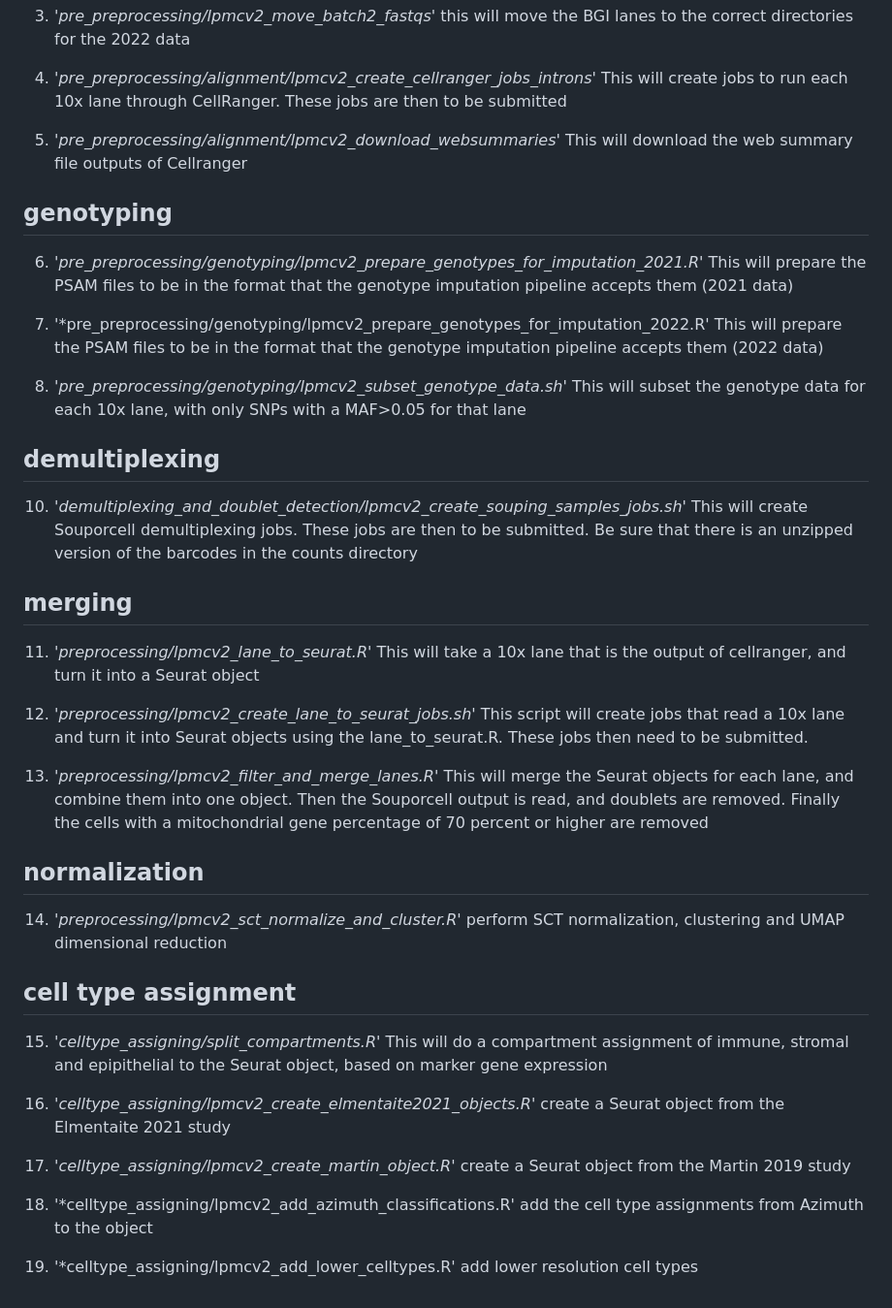
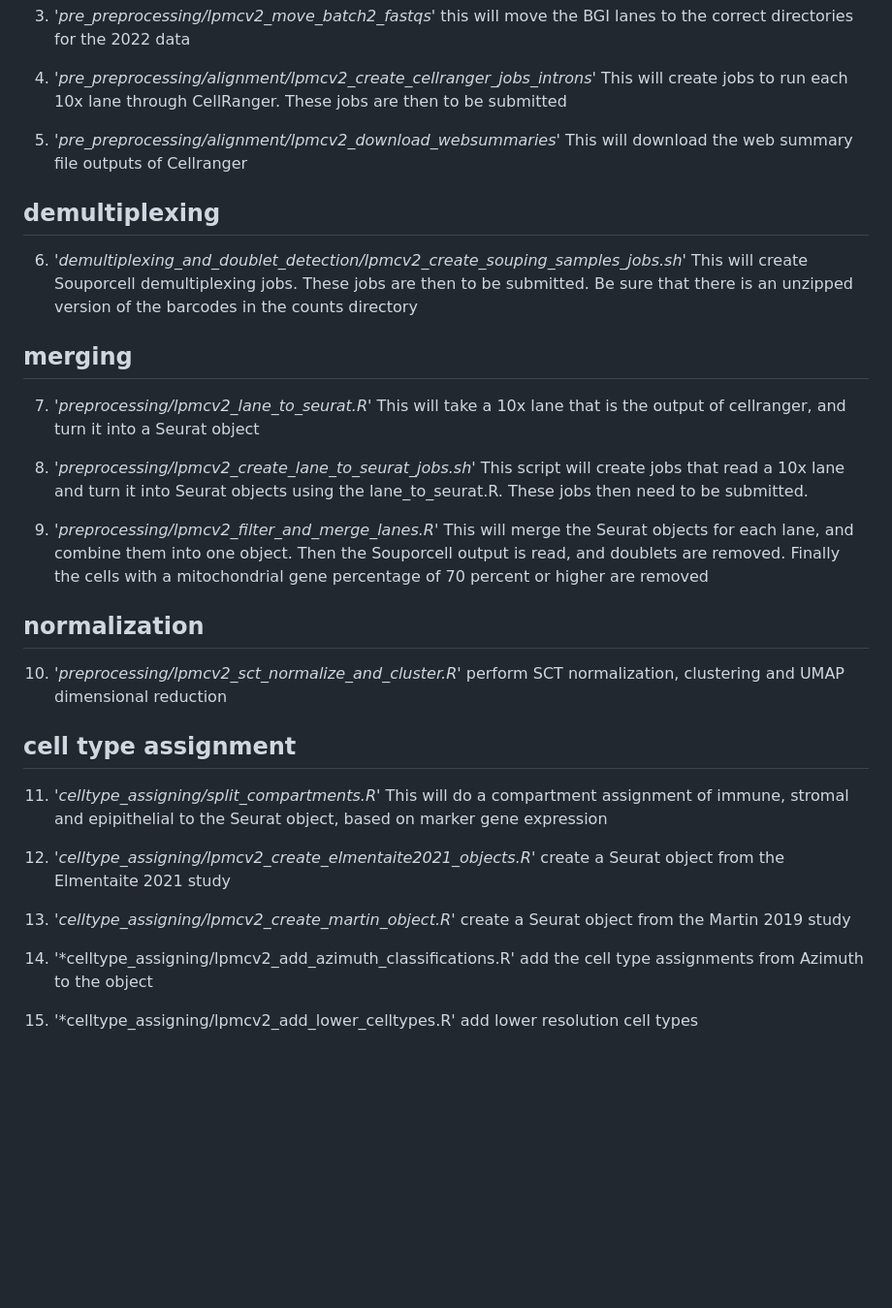
Before and after one commit to WeersmaLabIBD/Response_to_vedolizumab_in_UC, a Markdown page: README.md, the part around the change. Shown at 97% size. GitHub-like rendering; blank space fills up the shorter version.

```diff
--- a/README.md
+++ b/README.md
@@ -33,38 +33,31 @@ steps should be done in this order, to replicate the results
 
 5.  '*pre_preprocessing/alignment/lpmcv2_download_websummaries*' This will download the web summary file outputs of Cellranger
 
-## genotyping
-
-6.  '*pre_preprocessing/genotyping/lpmcv2_prepare_genotypes_for_imputation_2021.R*' This will prepare the PSAM files to be in the format that the genotype imputation pipeline accepts them (2021 data)
-
-7.  '*pre_preprocessing/genotyping/lpmcv2_prepare_genotypes_for_imputation_2022.R' This will prepare the PSAM files to be in the format that the genotype imputation pipeline accepts them (2022 data)
-
-8.  '*pre_preprocessing/genotyping/lpmcv2_subset_genotype_data.sh*' This will subset the genotype data for each 10x lane, with only SNPs with a MAF\>0.05 for that lane
 
 ## demultiplexing
 
-10. '*demultiplexing_and_doublet_detection/lpmcv2_create_souping_samples_jobs.sh*' This will create Souporcell demultiplexing jobs. These jobs are then to be submitted. Be sure that there is an unzipped version of the barcodes in the counts directory
+6. '*demultiplexing_and_doublet_detection/lpmcv2_create_souping_samples_jobs.sh*' This will create Souporcell demultiplexing jobs. These jobs are then to be submitted. Be sure that there is an unzipped version of the barcodes in the counts directory
 
 ## merging
 
-11. '*preprocessing/lpmcv2_lane_to_seurat.R*' This will take a 10x lane that is the output of cellranger, and turn it into a Seurat object
+7. '*preprocessing/lpmcv2_lane_to_seurat.R*' This will take a 10x lane that is the output of cellranger, and turn it into a Seurat object
 
-12. '*preprocessing/lpmcv2_create_lane_to_seurat_jobs.sh*' This script will create jobs that read a 10x lane and turn it into Seurat objects using the lane_to_seurat.R. These jobs then need to be submitted.
+8. '*preprocessing/lpmcv2_create_lane_to_seurat_jobs.sh*' This script will create jobs that read a 10x lane and turn it into Seurat objects using the lane_to_seurat.R. These jobs then need to be submitted.
 
-13. '*preprocessing/lpmcv2_filter_and_merge_lanes.R*' This will merge the Seurat objects for each lane, and combine them into one object. Then the Souporcell output is read, and doublets are removed. Finally the cells with a mitochondrial gene percentage of 70 percent or higher are removed
+9. '*preprocessing/lpmcv2_filter_and_merge_lanes.R*' This will merge the Seurat objects for each lane, and combine them into one object. Then the Souporcell output is read, and doublets are removed. Finally the cells with a mitochondrial gene percentage of 70 percent or higher are removed
 
 ## normalization
 
-14.  '*preprocessing/lpmcv2_sct_normalize_and_cluster.R*' perform SCT normalization, clustering and UMAP dimensional reduction
+10.  '*preprocessing/lpmcv2_sct_normalize_and_cluster.R*' perform SCT normalization, clustering and UMAP dimensional reduction
 
 ## cell type assignment
 
-15. '*celltype_assigning/split_compartments.R*' This will do a compartment assignment of immune, stromal and epipithelial to the Seurat object, based on marker gene expression
+11. '*celltype_assigning/split_compartments.R*' This will do a compartment assignment of immune, stromal and epipithelial to the Seurat object, based on marker gene expression
 
-16. '*celltype_assigning/lpmcv2_create_elmentaite2021_objects.R*' create a Seurat object from the Elmentaite 2021 study
+12. '*celltype_assigning/lpmcv2_create_elmentaite2021_objects.R*' create a Seurat object from the Elmentaite 2021 study
 
-17. '*celltype_assigning/lpmcv2_create_martin_object.R*' create a Seurat object from the Martin 2019 study
+13. '*celltype_assigning/lpmcv2_create_martin_object.R*' create a Seurat object from the Martin 2019 study
 
-18. '*celltype_assigning/lpmcv2_add_azimuth_classifications.R' add the cell type assignments from Azimuth to the object
+14. '*celltype_assigning/lpmcv2_add_azimuth_classifications.R' add the cell type assignments from Azimuth to the object
 
-19. '*celltype_assigning/lpmcv2_add_lower_celltypes.R' add lower resolution cell types
+15. '*celltype_assigning/lpmcv2_add_lower_celltypes.R' add lower resolution cell types
```
